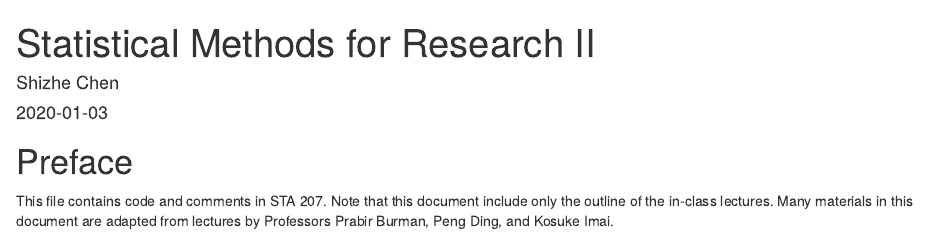
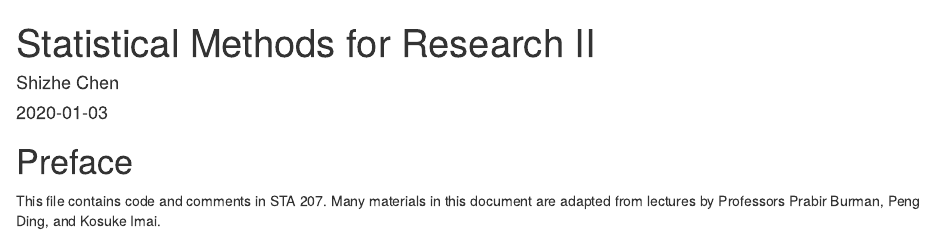
Before and after one commit to ChenShizhe/STA207W2020, an R Markdown document (index.Rmd): the page in a window 1100 px wide, from its top. Rendered offline with R 4.5, knitr and Pandoc, with nearby package versions; drawn as R Markdown's standard HTML page in place of the format the file asks for.

Commit message:
Updated README

````diff
--- a/index.Rmd
+++ b/index.Rmd
@@ -19,7 +19,7 @@ output:
 
 # Preface {-#pre}
 
-This file contains code and comments in STA 207. Note that this document include only the outline of the in-class lectures. Many materials in this document are adapted from lectures by Professors Prabir Burman, Peng Ding,  and Kosuke Imai.
+This file contains code and comments in STA 207. Many materials in this document are adapted from lectures by Professors Prabir Burman, Peng Ding,  and Kosuke Imai.
 
 ```{r include=FALSE}
 # automatically create a bib database for R packages
````
Also changed, not shown: README.md.
